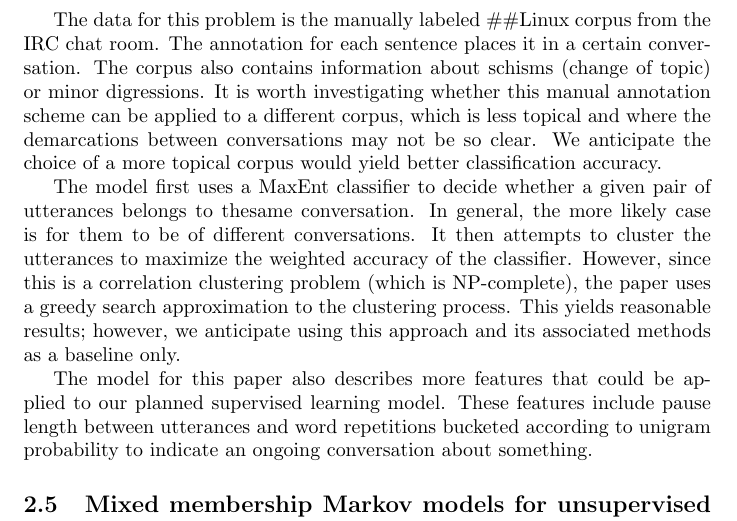
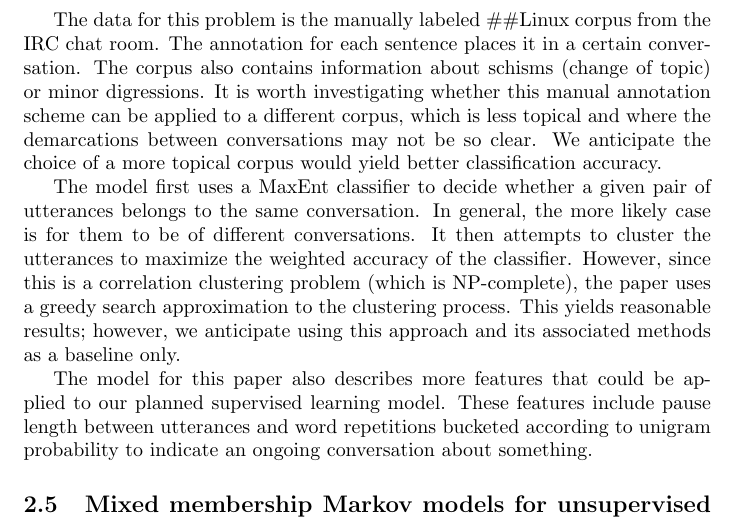
Before and after one commit to cosbynator/discussion-disentanglement-cs224u, a LaTeX document (reports/lit_review/lit_review.tex): part of page 4 of 6, cut so that both start at the same text. Compiled offline with pdfLaTeX.

Commit message:
Typo fix

```diff
--- a/reports/lit_review/lit_review.tex
+++ b/reports/lit_review/lit_review.tex
@@ -144,7 +144,7 @@ demarcations between conversations may not be so clear. We anticipate the choice
 of a more topical corpus would yield better classification accuracy.
 
 The model first uses a MaxEnt classifier to decide whether a given pair of
-utterances belongs to thesame conversation. In general, the more likely case is
+utterances belongs to the same conversation. In general, the more likely case is
 for them to be of different conversations. It then attempts to cluster the
 utterances to maximize the weighted accuracy of the classifier. However, since
 this is a correlation clustering problem (which is NP-complete), the paper uses
```
